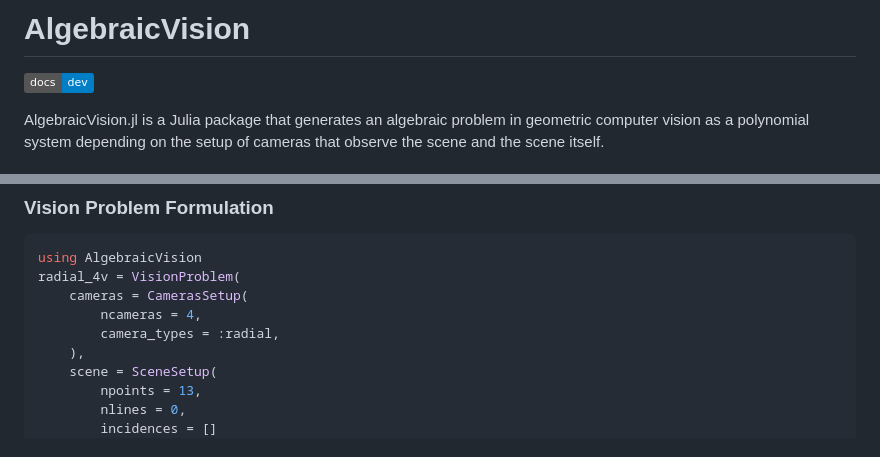
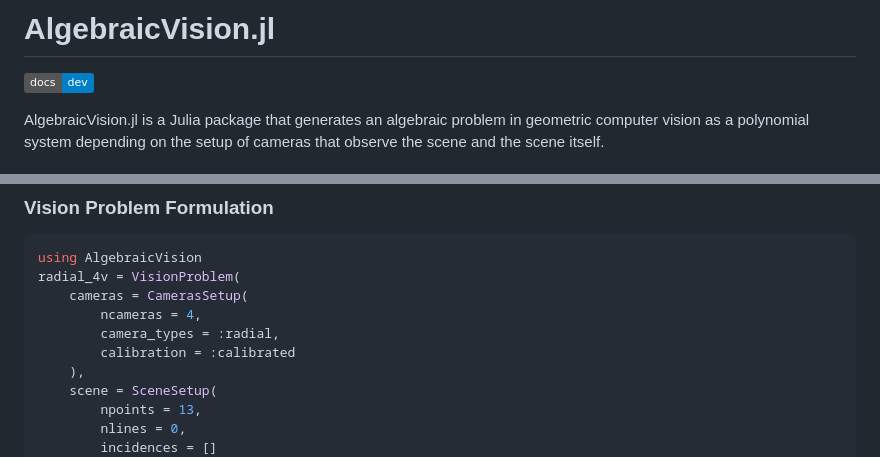
Before and after one commit to MultivariatePolynomialSystems/AlgebraicVision.jl, a Markdown page: README.md, 2 parts joined by grey strips. Rendered like a GitHub page; badges without logos.

```diff
--- a/README.md
+++ b/README.md
@@ -1,4 +1,4 @@
-# AlgebraicVision
+# AlgebraicVision.jl
 
 <!--[![Stable](https://img.shields.io/badge/docs-stable-blue.svg)](https://multivariatepolynomialsystems.github.io/AlgebraicVision.jl/stable/)-->
 [![Dev](https://img.shields.io/badge/docs-dev-blue.svg)](https://multivariatepolynomialsystems.github.io/AlgebraicVision.jl/dev/)
@@ -21,6 +21,7 @@ radial_4v = VisionProblem(
     cameras = CamerasSetup(
         ncameras = 4,
         camera_types = :radial,
+        calibration = :calibrated
     ),
     scene = SceneSetup(
         npoints = 13,
```
